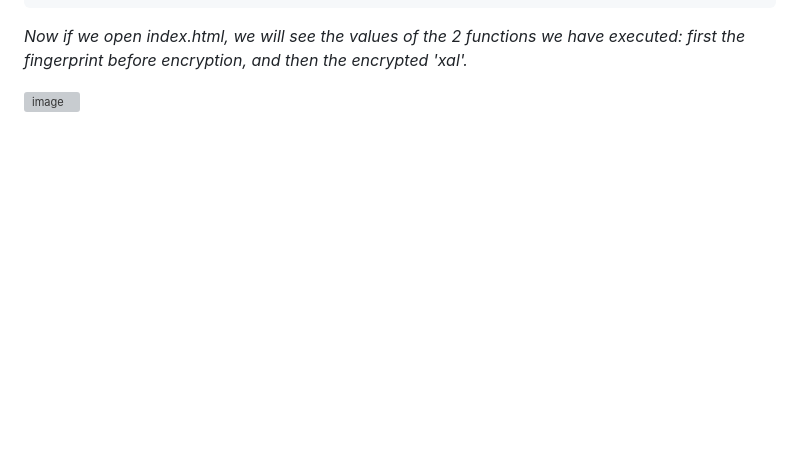
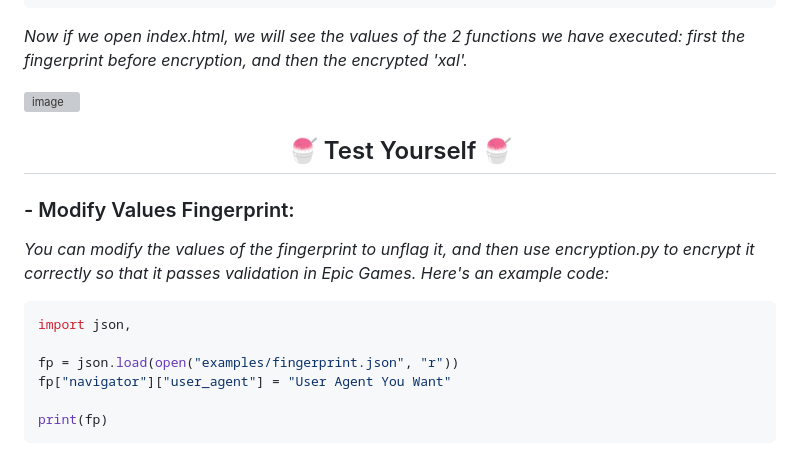
Before and after one commit to H4cK3dR4Du/Epicgames-Xal, a Markdown page: README.md, the part around the change printed below. Drawn GitHub-style; blank space fills up the shorter version; grey boxes are pictures that could not be loaded.

````diff
--- a/README.md
+++ b/README.md
@@ -115,3 +115,19 @@ async function getXal() {
 *Now if we open index.html, we will see the values of the 2 functions we have executed: first the fingerprint before encryption, and then the encrypted 'xal'.*
 
 ![image](https://github.com/H4cK3dR4Du/Epicgames-Xal/assets/118562174/6ac6492a-6ddc-47c0-8297-f2c47a48115e)
+
+<h2 align="center"> 🍧 Test Yourself 🍧</h2>
+
+### - Modify Values Fingerprint:
+
+*You can modify the values of the fingerprint to unflag it, and then use encryption.py to encrypt it correctly so that it passes validation in Epic Games. Here's an example code:*
+
+```bash
+import json,
+
+fp = json.load(open("examples/fingerprint.json", "r"))
+fp["navigator"]["user_agent"] = "User Agent You Want"
+
+print(fp)
+```
+
````
Also changed, not shown: other parts of README.md (+62 -0 lines).
